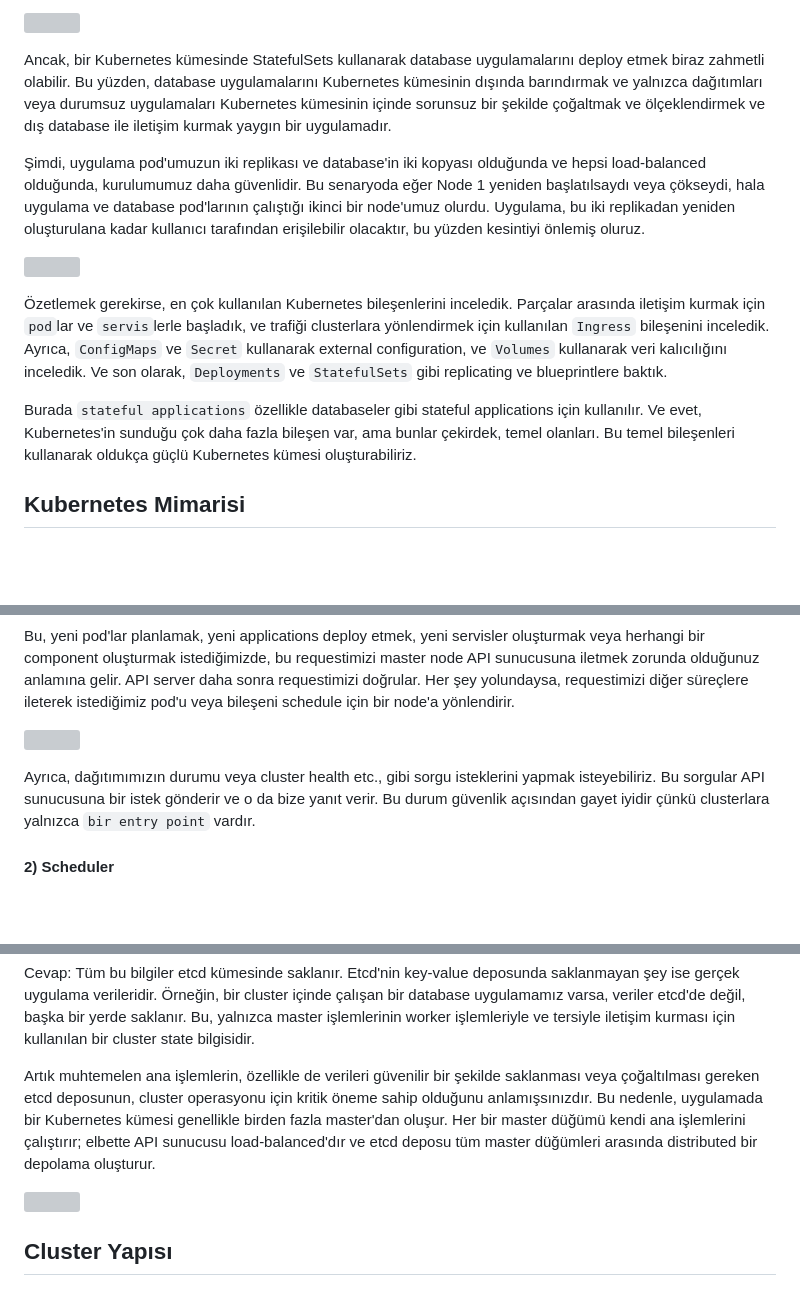
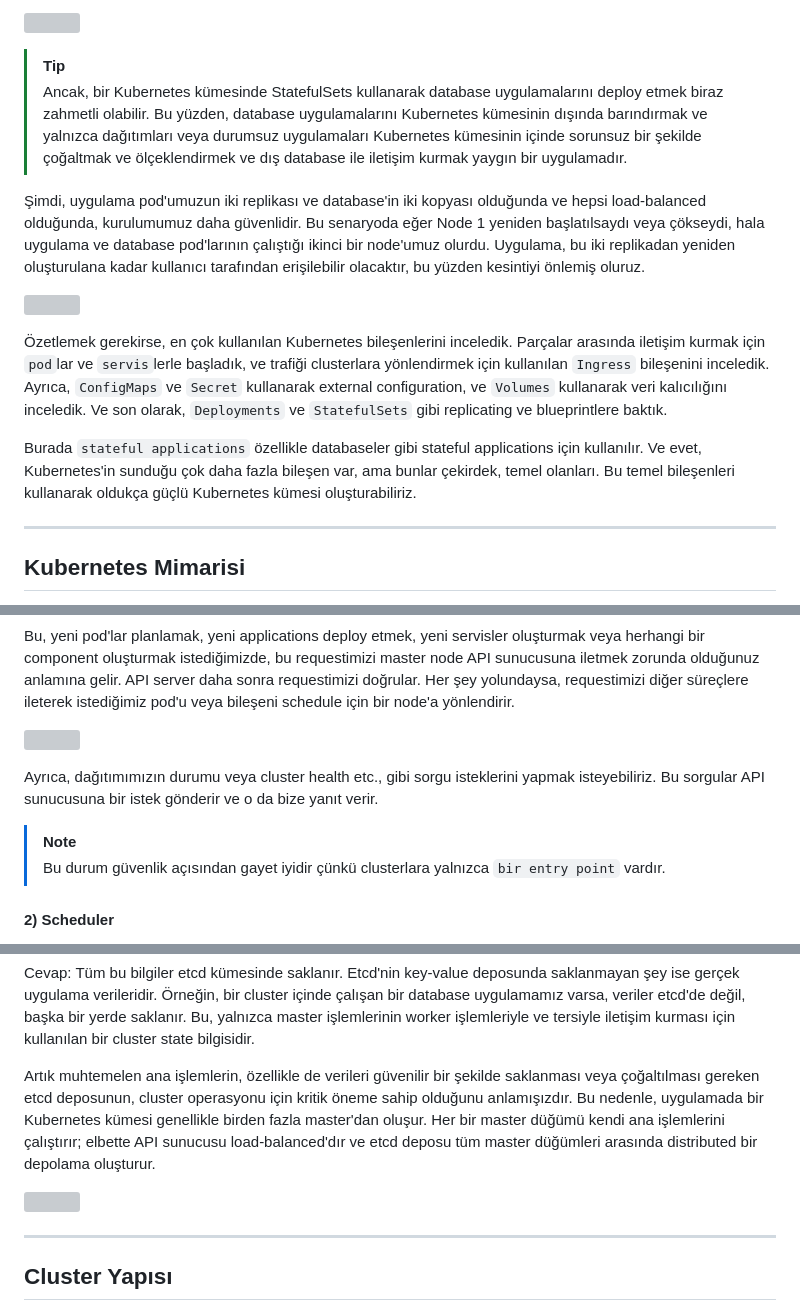
Before and after one commit to afyazici/kubernetes-turkce-kaynak, a Markdown page: README.md, 3 parts joined by grey strips. GitHub-like rendering; blank space fills up the shorter version; grey boxes are pictures that could not be loaded.

```diff
--- a/README.md
+++ b/README.md
@@ -182,7 +190,8 @@ Bu çok önemli bir ayrımdır. StatefulSet, aynı deployment gibi, pod'ları re
 
 ![](images/18.png)
 
-Ancak, bir Kubernetes kümesinde StatefulSets kullanarak database uygulamalarını deploy etmek biraz zahmetli olabilir. Bu yüzden, database uygulamalarını Kubernetes kümesinin dışında barındırmak ve yalnızca dağıtımları veya durumsuz uygulamaları Kubernetes kümesinin içinde sorunsuz bir şekilde çoğaltmak ve ölçeklendirmek ve dış database ile iletişim kurmak yaygın bir uygulamadır.
+> [!TIP]
+> Ancak, bir Kubernetes kümesinde StatefulSets kullanarak database uygulamalarını deploy etmek biraz zahmetli olabilir. Bu yüzden, database uygulamalarını Kubernetes kümesinin dışında barındırmak ve yalnızca dağıtımları veya durumsuz uygulamaları Kubernetes kümesinin içinde sorunsuz bir şekilde çoğaltmak ve ölçeklendirmek ve dış database ile iletişim kurmak yaygın bir uygulamadır.
 
 Şimdi, uygulama pod'umuzun iki replikası ve database'in iki kopyası olduğunda ve hepsi load-balanced olduğunda, kurulumumuz daha güvenlidir. Bu senaryoda eğer Node 1 yeniden başlatılsaydı veya çökseydi, hala uygulama ve database pod'larının çalıştığı ikinci bir node'umuz olurdu. Uygulama, bu iki replikadan yeniden oluşturulana kadar kullanıcı tarafından erişilebilir olacaktır, bu yüzden kesintiyi önlemiş oluruz.
 
@@ -192,6 +201,8 @@ Ancak, bir Kubernetes kümesinde StatefulSets kullanarak database uygulamaların
 
 Burada `stateful applications` özellikle databaseler gibi stateful applications için kullanılır. Ve evet, Kubernetes'in sunduğu çok daha fazla bileşen var, ama bunlar çekirdek, temel olanları. Bu temel bileşenleri kullanarak oldukça güçlü Kubernetes kümesi oluşturabiliriz.
 
+---
+
 ## Kubernetes Mimarisi
 
 Kubernetes'in temel mimarisinden bahsedeceğiz. Bu yüzden Kubernetes'in çalıştığı iki tür node'u inceleyeceğiz: biri `master` diğeri ise `slave`. Bunların arasındaki fark nedir ve her birinin cluster içindeki rolü nedir, onlara bakacağız.
@@ -244,7 +255,10 @@ Bu, yeni pod'lar planlamak, yeni applications deploy etmek, yeni servisler oluş
 
 ![](images/22.png)
 
-Ayrıca, dağıtımımızın durumu veya cluster health etc., gibi sorgu isteklerini yapmak isteyebiliriz. Bu sorgular API sunucusuna bir istek gönderir ve o da bize yanıt verir. Bu durum güvenlik açısından gayet iyidir çünkü clusterlara yalnızca `bir entry point` vardır.
+Ayrıca, dağıtımımızın durumu veya cluster health etc., gibi sorgu isteklerini yapmak isteyebiliriz. Bu sorgular API sunucusuna bir istek gönderir ve o da bize yanıt verir.
+
+> [!NOTE]
+> Bu durum güvenlik açısından gayet iyidir çünkü clusterlara yalnızca `bir entry point` vardır.
 
 #### 2) Scheduler
 
@@ -284,11 +298,11 @@ Etcd deposunun bir küme beyni olarak adlandırılmasının sebebi, scheduler, c
 
 Cevap: Tüm bu bilgiler etcd kümesinde saklanır. Etcd'nin key-value deposunda saklanmayan şey ise gerçek uygulama verileridir. Örneğin, bir cluster içinde çalışan bir database uygulamamız varsa, veriler etcd'de değil, başka bir yerde saklanır. Bu, yalnızca master işlemlerinin worker işlemleriyle ve tersiyle iletişim kurması için kullanılan bir cluster state bilgisidir.
 
-Artık muhtemelen ana işlemlerin, özellikle de verileri güvenilir bir şekilde saklanması veya çoğaltılması gereken etcd deposunun, cluster operasyonu için kritik öneme sahip olduğunu anlamışsınızdır. Bu nedenle, uygulamada bir Kubernetes kümesi genellikle birden fazla master'dan oluşur. Her bir master düğümü kendi ana işlemlerini çalıştırır; elbette API sunucusu load-balanced'dır ve etcd deposu tüm master düğümleri arasında distributed bir depolama oluşturur.
+Artık muhtemelen ana işlemlerin, özellikle de verileri güvenilir bir şekilde saklanması veya çoğaltılması gereken etcd deposunun, cluster operasyonu için kritik öneme sahip olduğunu anlamışızdır. Bu nedenle, uygulamada bir Kubernetes kümesi genellikle birden fazla master'dan oluşur. Her bir master düğümü kendi ana işlemlerini çalıştırır; elbette API sunucusu load-balanced'dır ve etcd deposu tüm master düğümleri arasında distributed bir depolama oluşturur.
 
 ![](images/28.png)
 
-
+---
 
 ## Cluster Yapısı
 
```
Also changed, not shown: other parts of README.md (+41 -34 lines), images/32.png.
